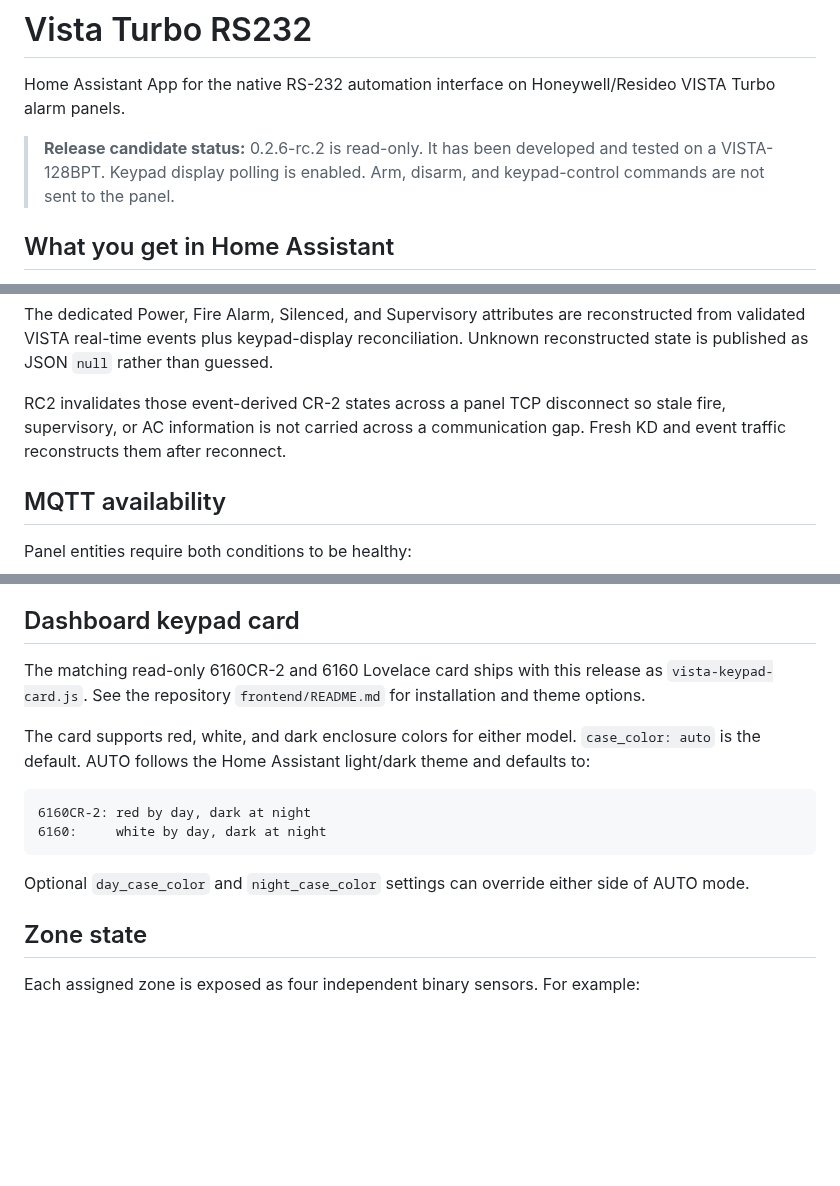
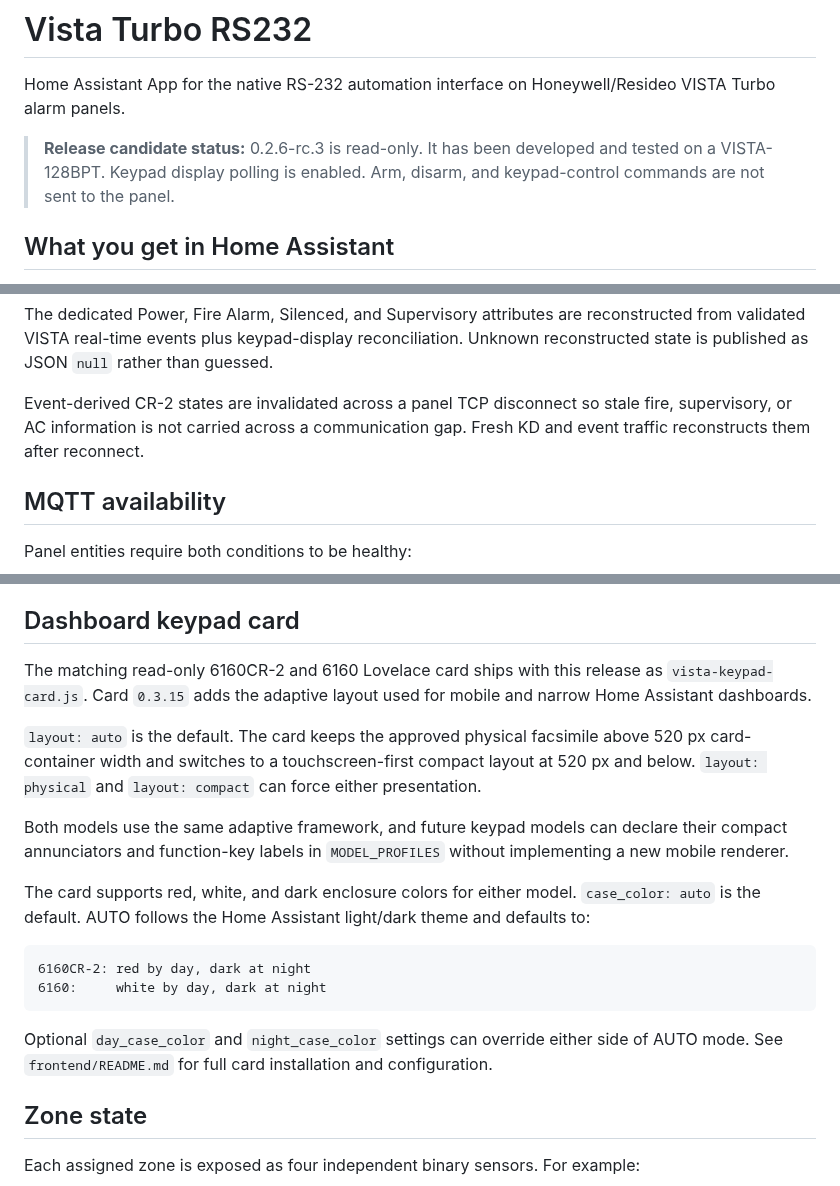
Before and after one commit to wtc-brycel/vistaturbo-hass, a Markdown page: vista128_bridge/README.md, 3 parts joined by grey strips. Drawn GitHub-style; blank space fills up the shorter version.

Commit message:
Document Vista Turbo RS232 0.2.6 RC3

````diff
--- a/vista128_bridge/README.md
+++ b/vista128_bridge/README.md
@@ -2,7 +2,7 @@
 
 Home Assistant App for the native RS-232 automation interface on Honeywell/Resideo VISTA Turbo alarm panels.
 
-> **Release candidate status:** 0.2.6-rc.2 is read-only. It has been developed and tested on a VISTA-128BPT. Keypad display polling is enabled. Arm, disarm, and keypad-control commands are not sent to the panel.
+> **Release candidate status:** 0.2.6-rc.3 is read-only. It has been developed and tested on a VISTA-128BPT. Keypad display polling is enabled. Arm, disarm, and keypad-control commands are not sent to the panel.
 
 ## What you get in Home Assistant
 
@@ -56,7 +56,7 @@ Home Assistant receives a **Partition 1 Keypad** sensor. Its attributes preserve
 
 The dedicated Power, Fire Alarm, Silenced, and Supervisory attributes are reconstructed from validated VISTA real-time events plus keypad-display reconciliation. Unknown reconstructed state is published as JSON `null` rather than guessed.
 
-RC2 invalidates those event-derived CR-2 states across a panel TCP disconnect so stale fire, supervisory, or AC information is not carried across a communication gap. Fresh KD and event traffic reconstructs them after reconnect.
+Event-derived CR-2 states are invalidated across a panel TCP disconnect so stale fire, supervisory, or AC information is not carried across a communication gap. Fresh KD and event traffic reconstructs them after reconnect.
 
 ## MQTT availability
 
@@ -69,7 +69,11 @@ Home Assistant MQTT Discovery uses `availability_mode: all` for partitions, keyp
 
 ## Dashboard keypad card
 
-The matching read-only 6160CR-2 and 6160 Lovelace card ships with this release as `vista-keypad-card.js`. See the repository `frontend/README.md` for installation and theme options.
+The matching read-only 6160CR-2 and 6160 Lovelace card ships with this release as `vista-keypad-card.js`. Card `0.3.15` adds the adaptive layout used for mobile and narrow Home Assistant dashboards.
+
+`layout: auto` is the default. The card keeps the approved physical facsimile above 520 px card-container width and switches to a touchscreen-first compact layout at 520 px and below. `layout: physical` and `layout: compact` can force either presentation.
+
+Both models use the same adaptive framework, and future keypad models can declare their compact annunciators and function-key labels in `MODEL_PROFILES` without implementing a new mobile renderer.
 
 The card supports red, white, and dark enclosure colors for either model. `case_color: auto` is the default. AUTO follows the Home Assistant light/dark theme and defaults to:
 
@@ -78,7 +82,7 @@ The card supports red, white, and dark enclosure colors for either model. `case_
 6160:     white by day, dark at night
 ```
 
-Optional `day_case_color` and `night_case_color` settings can override either side of AUTO mode.
+Optional `day_case_color` and `night_case_color` settings can override either side of AUTO mode. See `frontend/README.md` for full card installation and configuration.
 
 ## Zone state
 
````
